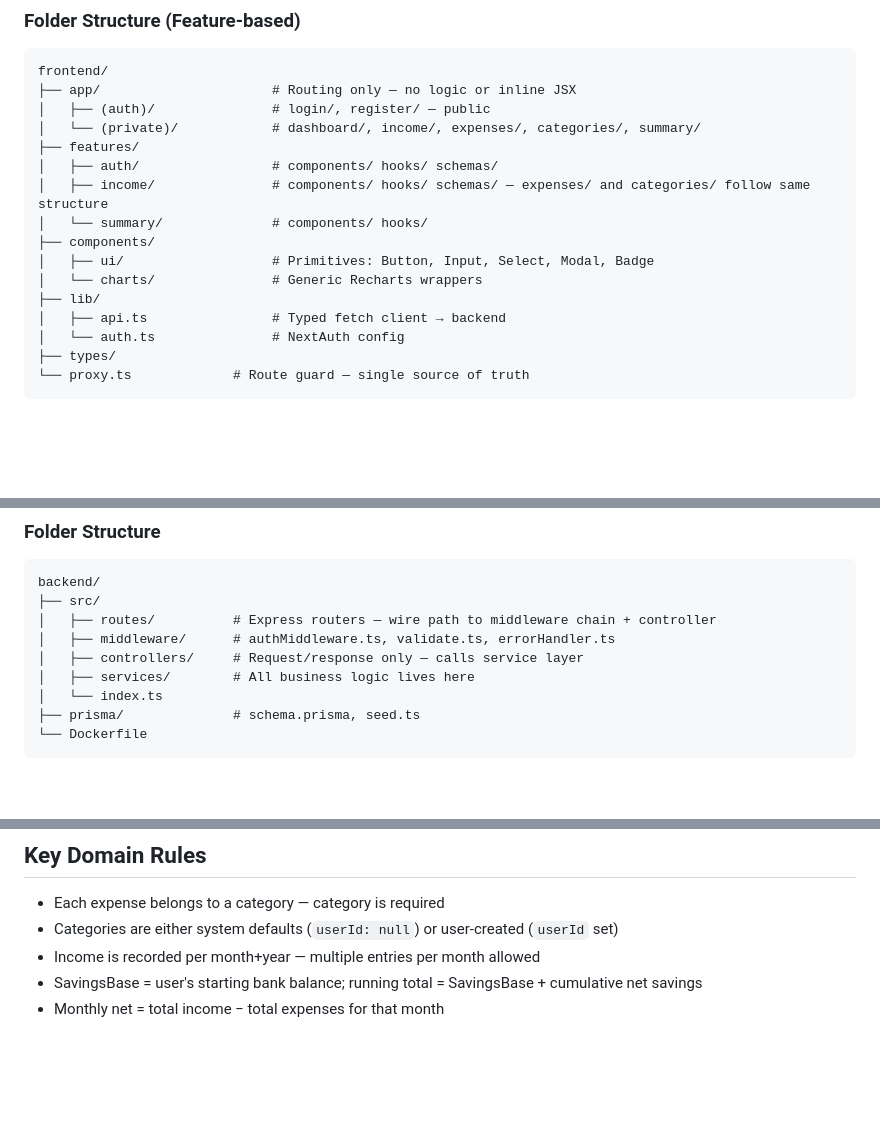
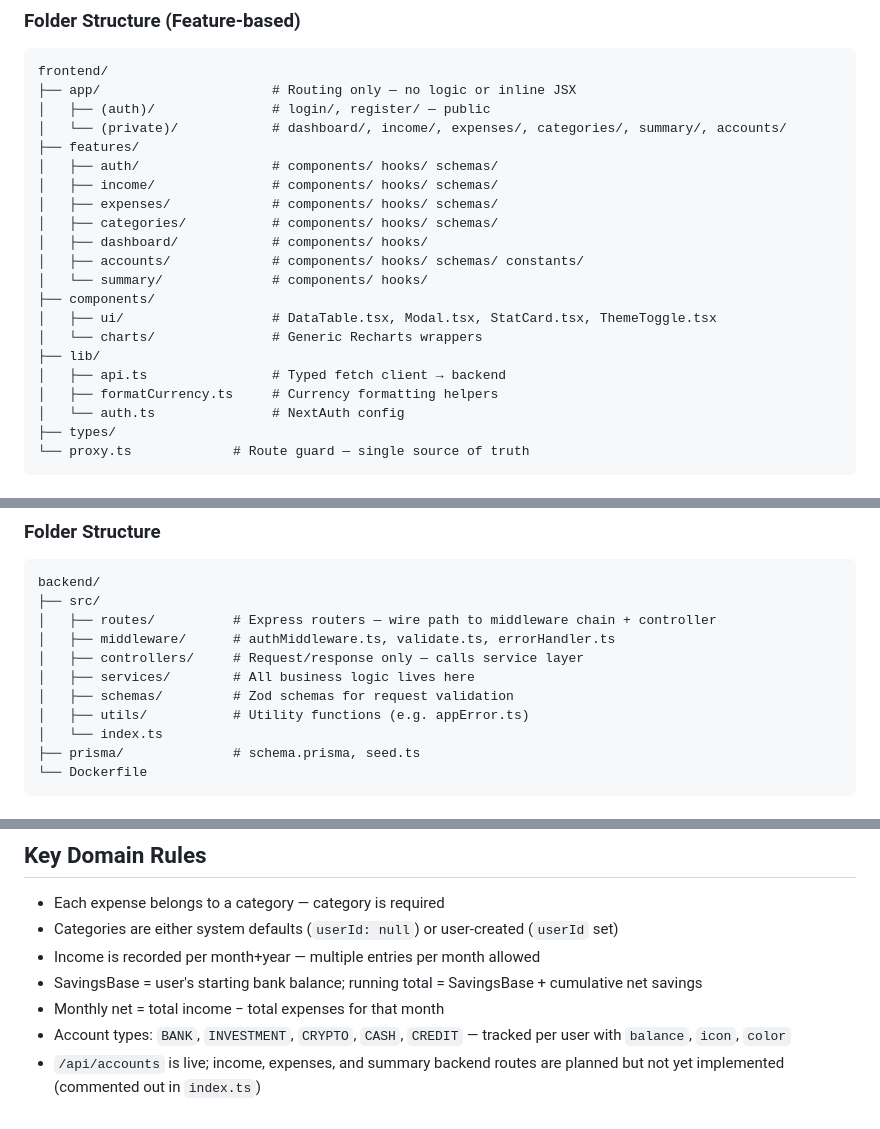
Before and after one commit to jimCCW/budget-tracker-2026, a Markdown page: CLAUDE.md, 3 parts joined by grey strips. Rendered like a GitHub page; blank space fills up the shorter version.

Commit message:
docs(claude-md): update folder structure, backend dirs, and domain rules
- Add missing features (dashboard, accounts, expenses, categories) to frontend folder diagram
- Fix components/ui/ listing to reflect actual files
- Add formatCurrency.ts to lib/ directory
- Add schemas/ and utils/ to backend folder structure
- Document Account model types and note income/expenses/summary routes as pending

```diff
--- a/CLAUDE.md
+++ b/CLAUDE.md
@@ -56,16 +56,21 @@ Enforced in `proxy.ts` using NextAuth `getToken`. File is `proxy.ts` (Next.js 16
 frontend/
 ├── app/                      # Routing only — no logic or inline JSX
 │   ├── (auth)/               # login/, register/ — public
-│   └── (private)/            # dashboard/, income/, expenses/, categories/, summary/
+│   └── (private)/            # dashboard/, income/, expenses/, categories/, summary/, accounts/
 ├── features/
 │   ├── auth/                 # components/ hooks/ schemas/
-│   ├── income/               # components/ hooks/ schemas/ — expenses/ and categories/ follow same structure
+│   ├── income/               # components/ hooks/ schemas/
+│   ├── expenses/             # components/ hooks/ schemas/
+│   ├── categories/           # components/ hooks/ schemas/
+│   ├── dashboard/            # components/ hooks/
+│   ├── accounts/             # components/ hooks/ schemas/ constants/
 │   └── summary/              # components/ hooks/
 ├── components/
-│   ├── ui/                   # Primitives: Button, Input, Select, Modal, Badge
+│   ├── ui/                   # DataTable.tsx, Modal.tsx, StatCard.tsx, ThemeToggle.tsx
 │   └── charts/               # Generic Recharts wrappers
 ├── lib/
 │   ├── api.ts                # Typed fetch client → backend
+│   ├── formatCurrency.ts     # Currency formatting helpers
 │   └── auth.ts               # NextAuth config
 ├── types/
 └── proxy.ts             # Route guard — single source of truth
@@ -151,6 +156,8 @@ backend/
 │   ├── middleware/      # authMiddleware.ts, validate.ts, errorHandler.ts
 │   ├── controllers/     # Request/response only — calls service layer
 │   ├── services/        # All business logic lives here
+│   ├── schemas/         # Zod schemas for request validation
+│   ├── utils/           # Utility functions (e.g. appError.ts)
 │   └── index.ts
 ├── prisma/              # schema.prisma, seed.ts
 └── Dockerfile
@@ -228,3 +235,5 @@ NEXT_PUBLIC_API_URL=http://localhost:4000
 - Income is recorded per month+year — multiple entries per month allowed
 - SavingsBase = user's starting bank balance; running total = SavingsBase + cumulative net savings
 - Monthly net = total income − total expenses for that month
+- Account types: `BANK`, `INVESTMENT`, `CRYPTO`, `CASH`, `CREDIT` — tracked per user with `balance`, `icon`, `color`
+- `/api/accounts` is live; income, expenses, and summary backend routes are planned but not yet implemented (commented out in `index.ts`)
```
Also changed, not shown: other parts of CLAUDE.md (+13 -13 lines).
